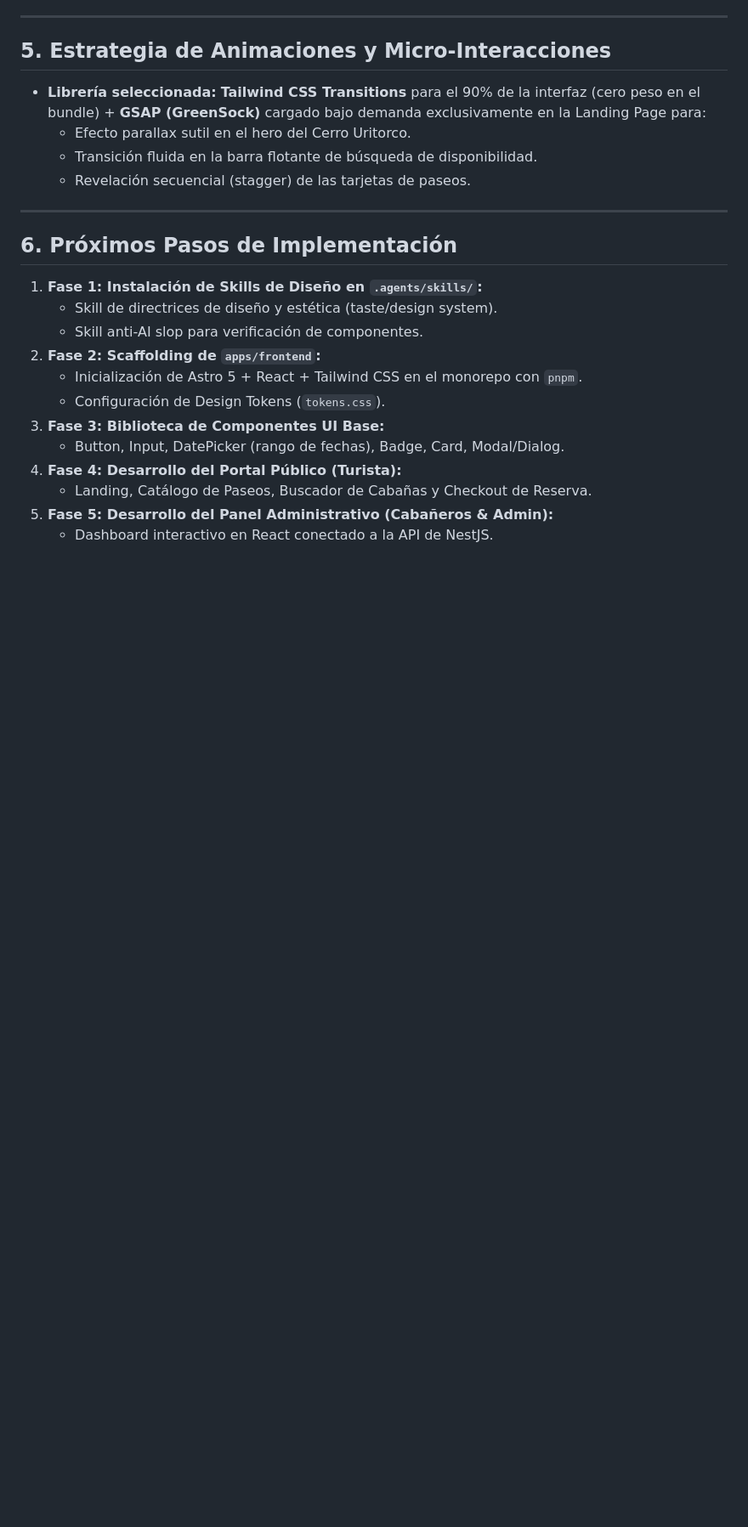
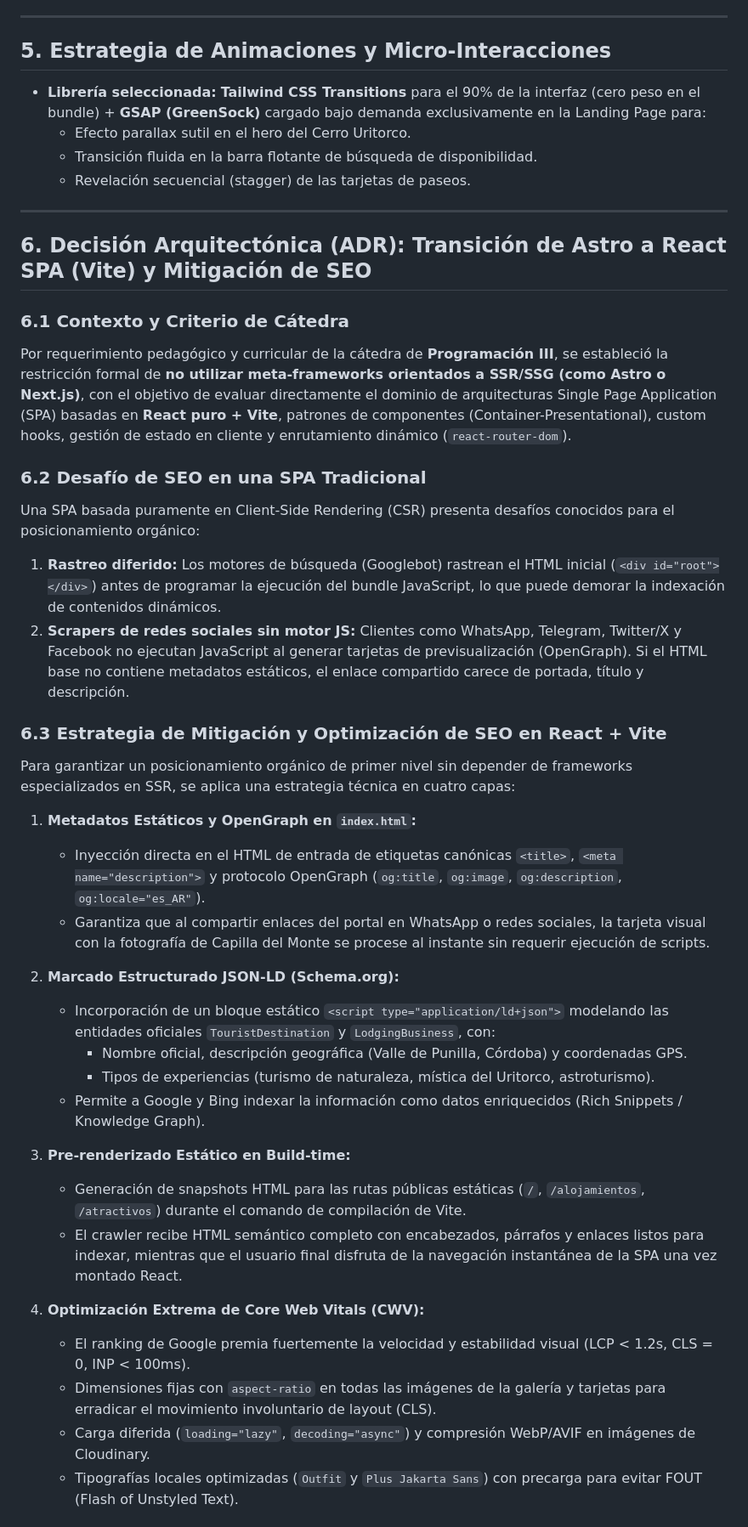
Before and after one commit to Tiag4/Turismo-Capilla, a Markdown page: docs/frontend-architecture.md, the part around one of its changes. Shown at 85% size. Rendered like a GitHub page; blank space fills up the shorter version.

Commit message:
docs(arquitectura): registrar ADR sobre transicion a react spa y mitigacion de seo

```diff
--- a/docs/frontend-architecture.md
+++ b/docs/frontend-architecture.md
@@ -124,17 +124,36 @@ flowchart TD
 
 ---
 
-## 6. Próximos Pasos de Implementación
+## 6. Decisión Arquitectónica (ADR): Transición de Astro a React SPA (Vite) y Mitigación de SEO
 
-1. **Fase 1: Instalación de Skills de Diseño en `.agents/skills/`:**
-   * Skill de directrices de diseño y estética (taste/design system).
-   * Skill anti-AI slop para verificación de componentes.
-2. **Fase 2: Scaffolding de `apps/frontend`:**
-   * Inicialización de Astro 5 + React + Tailwind CSS en el monorepo con `pnpm`.
-   * Configuración de Design Tokens (`tokens.css`).
-3. **Fase 3: Biblioteca de Componentes UI Base:**
-   * Button, Input, DatePicker (rango de fechas), Badge, Card, Modal/Dialog.
-4. **Fase 4: Desarrollo del Portal Público (Turista):**
-   * Landing, Catálogo de Paseos, Buscador de Cabañas y Checkout de Reserva.
-5. **Fase 5: Desarrollo del Panel Administrativo (Cabañeros & Admin):**
-   * Dashboard interactivo en React conectado a la API de NestJS.
+### 6.1 Contexto y Criterio de Cátedra
+Por requerimiento pedagógico y curricular de la cátedra de **Programación III**, se estableció la restricción formal de **no utilizar meta-frameworks orientados a SSR/SSG (como Astro o Next.js)**, con el objetivo de evaluar directamente el dominio de arquitecturas Single Page Application (SPA) basadas en **React puro + Vite**, patrones de componentes (Container-Presentational), custom hooks, gestión de estado en cliente y enrutamiento dinámico (`react-router-dom`).
+
+### 6.2 Desafío de SEO en una SPA Tradicional
+Una SPA basada puramente en Client-Side Rendering (CSR) presenta desafíos conocidos para el posicionamiento orgánico:
+1. **Rastreo diferido:** Los motores de búsqueda (Googlebot) rastrean el HTML inicial (`<div id="root"></div>`) antes de programar la ejecución del bundle JavaScript, lo que puede demorar la indexación de contenidos dinámicos.
+2. **Scrapers de redes sociales sin motor JS:** Clientes como WhatsApp, Telegram, Twitter/X y Facebook no ejecutan JavaScript al generar tarjetas de previsualización (OpenGraph). Si el HTML base no contiene metadatos estáticos, el enlace compartido carece de portada, título y descripción.
+
+### 6.3 Estrategia de Mitigación y Optimización de SEO en React + Vite
+Para garantizar un posicionamiento orgánico de primer nivel sin depender de frameworks especializados en SSR, se aplica una estrategia técnica en cuatro capas:
+
+1. **Metadatos Estáticos y OpenGraph en `index.html`:**
+   - Inyección directa en el HTML de entrada de etiquetas canónicas `<title>`, `<meta name="description">` y protocolo OpenGraph (`og:title`, `og:image`, `og:description`, `og:locale="es_AR"`).
+   - Garantiza que al compartir enlaces del portal en WhatsApp o redes sociales, la tarjeta visual con la fotografía de Capilla del Monte se procese al instante sin requerir ejecución de scripts.
+
+2. **Marcado Estructurado JSON-LD (Schema.org):**
+   - Incorporación de un bloque estático `<script type="application/ld+json">` modelando las entidades oficiales `TouristDestination` y `LodgingBusiness`, con:
+     - Nombre oficial, descripción geográfica (Valle de Punilla, Córdoba) y coordenadas GPS.
+     - Tipos de experiencias (turismo de naturaleza, mística del Uritorco, astroturismo).
+   - Permite a Google y Bing indexar la información como datos enriquecidos (Rich Snippets / Knowledge Graph).
+
+3. **Pre-renderizado Estático en Build-time:**
+   - Generación de snapshots HTML para las rutas públicas estáticas (`/`, `/alojamientos`, `/atractivos`) durante el comando de compilación de Vite.
+   - El crawler recibe HTML semántico completo con encabezados, párrafos y enlaces listos para indexar, mientras que el usuario final disfruta de la navegación instantánea de la SPA una vez montado React.
+
+4. **Optimización Extrema de Core Web Vitals (CWV):**
+   - El ranking de Google premia fuertemente la velocidad y estabilidad visual (LCP < 1.2s, CLS = 0, INP < 100ms).
+   - Dimensiones fijas con `aspect-ratio` en todas las imágenes de la galería y tarjetas para erradicar el movimiento involuntario de layout (CLS).
+   - Carga diferida (`loading="lazy"`, `decoding="async"`) y compresión WebP/AVIF en imágenes de Cloudinary.
+   - Tipografías locales optimizadas (`Outfit` y `Plus Jakarta Sans`) con precarga para evitar FOUT (Flash of Unstyled Text).
+
```
Also changed, not shown: other parts of docs/frontend-architecture.md (+12 -0 lines).
